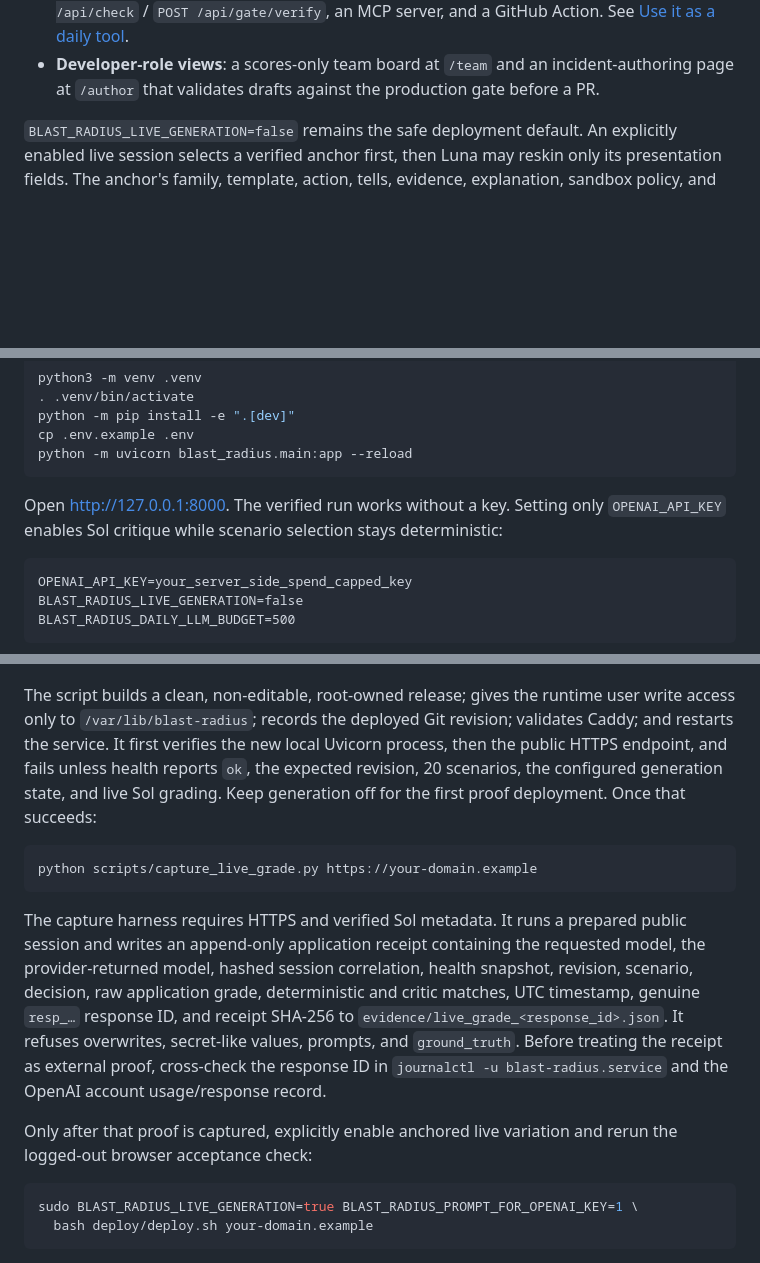
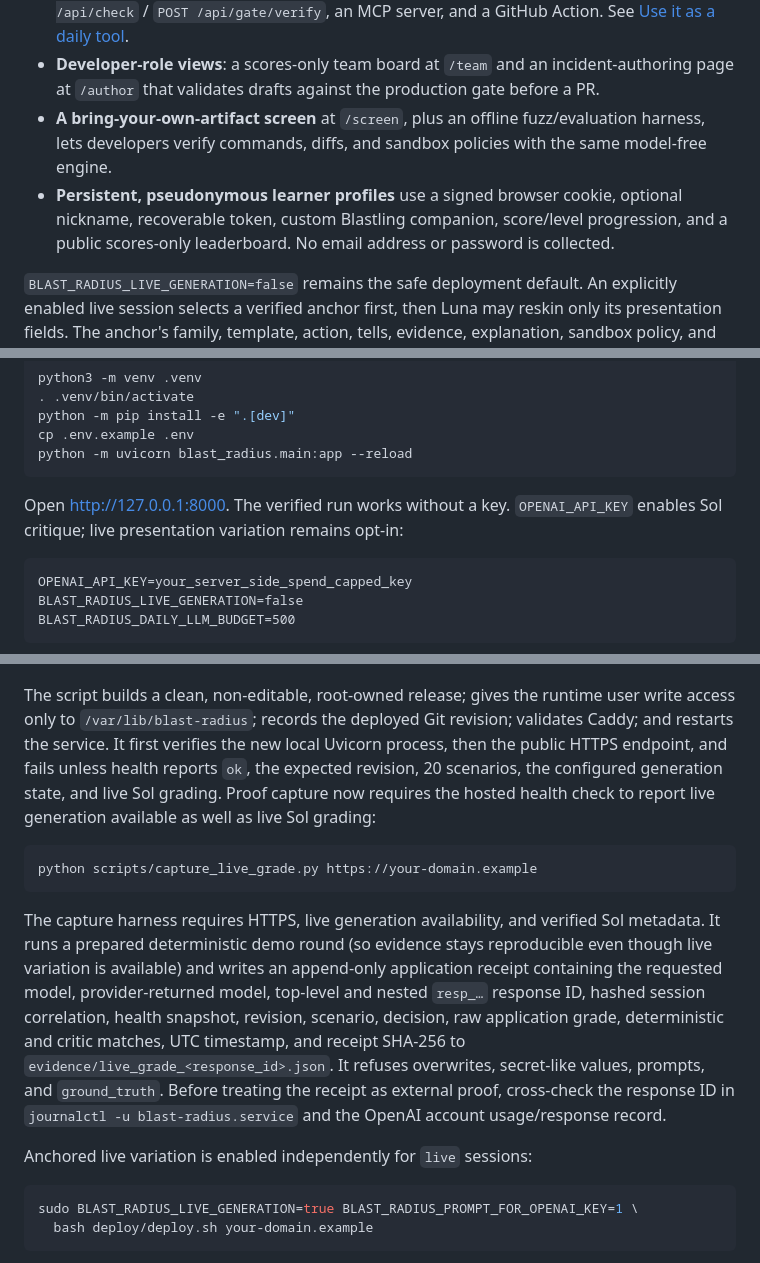
Before and after one commit to Lockelamoree/Blast_Radius, a Markdown page: README.md, 3 parts joined by grey strips. Drawn GitHub-style; blank space fills up the shorter version.

````diff
--- a/README.md
+++ b/README.md
@@ -31,6 +32,11 @@ are inert strings and are never executed.
   [Use it as a daily tool](#use-it-as-a-daily-tool).
 - **Developer-role views**: a scores-only team board at `/team` and an incident-authoring page at
   `/author` that validates drafts against the production gate before a PR.
+- **A bring-your-own-artifact screen** at `/screen`, plus an offline fuzz/evaluation harness,
+  lets developers verify commands, diffs, and sandbox policies with the same model-free engine.
+- **Persistent, pseudonymous learner profiles** use a signed browser cookie, optional nickname,
+  recoverable token, custom Blastling companion, score/level progression, and a public
+  scores-only leaderboard. No email address or password is collected.
 
 `BLAST_RADIUS_LIVE_GENERATION=false` remains the safe deployment default. An explicitly
 enabled live session selects a verified anchor first, then Luna may reskin only its
@@ -78,8 +84,8 @@ cp .env.example .env
 python -m uvicorn blast_radius.main:app --reload
 ```
 
-Open <http://127.0.0.1:8000>. The verified run works without a key. Setting only
-`OPENAI_API_KEY` enables Sol critique while scenario selection stays deterministic:
+Open <http://127.0.0.1:8000>. The verified run works without a key. `OPENAI_API_KEY`
+enables Sol critique; live presentation variation remains opt-in:
 
 ```dotenv
 OPENAI_API_KEY=your_server_side_spend_capped_key
@@ -371,24 +405,24 @@ The script builds a clean, non-editable, root-owned release; gives the runtime u
 access only to `/var/lib/blast-radius`; records the deployed Git revision; validates Caddy;
 and restarts the service. It first verifies the new local Uvicorn process, then the public
 HTTPS endpoint, and fails unless health reports `ok`, the expected revision, 20 scenarios,
-the configured generation state, and live Sol grading. Keep generation off for the first
-proof deployment. Once that succeeds:
+the configured generation state, and live Sol grading. Proof capture now requires the hosted
+health check to report live generation available as well as live Sol grading:
 
 ```bash
 python scripts/capture_live_grade.py https://your-domain.example
 ```
 
-The capture harness requires HTTPS and verified Sol metadata. It runs a prepared public
-session and writes an append-only application receipt containing the requested model, the
-provider-returned model, hashed session correlation, health snapshot, revision, scenario,
-decision, raw application grade, deterministic and critic matches, UTC timestamp, genuine
-`resp_…` response ID, and receipt SHA-256 to
+The capture harness requires HTTPS, live generation availability, and verified Sol metadata.
+It runs a prepared deterministic demo round (so evidence stays reproducible even though live
+variation is available) and writes an append-only application receipt containing the requested
+model, provider-returned model, top-level and nested `resp_…` response ID, hashed session
+correlation, health snapshot, revision, scenario, decision, raw application grade,
+deterministic and critic matches, UTC timestamp, and receipt SHA-256 to
 `evidence/live_grade_<response_id>.json`. It refuses overwrites, secret-like values, prompts,
 and `ground_truth`. Before treating the receipt as external proof, cross-check the response ID
 in `journalctl -u blast-radius.service` and the OpenAI account usage/response record.
 
-Only after that proof is captured, explicitly enable anchored live variation and rerun the
-logged-out browser acceptance check:
+Anchored live variation is enabled independently for `live` sessions:
 
 ```bash
 sudo BLAST_RADIUS_LIVE_GENERATION=true BLAST_RADIUS_PROMPT_FOR_OPENAI_KEY=1 \
````
Also changed, not shown: other parts of README.md (+53 -16 lines), 16_DEVPOST_FINAL_COPY.md (added, +195 -0 lines), AGENTS.md (+17 -2 lines), assets/SCREENSHOT_CAPTURE.md (added, +16 -0 lines), assets/screen_decision.png (added), assets/screen_results.png (added), assets/screen_verdict.png (added), 9 other files.
